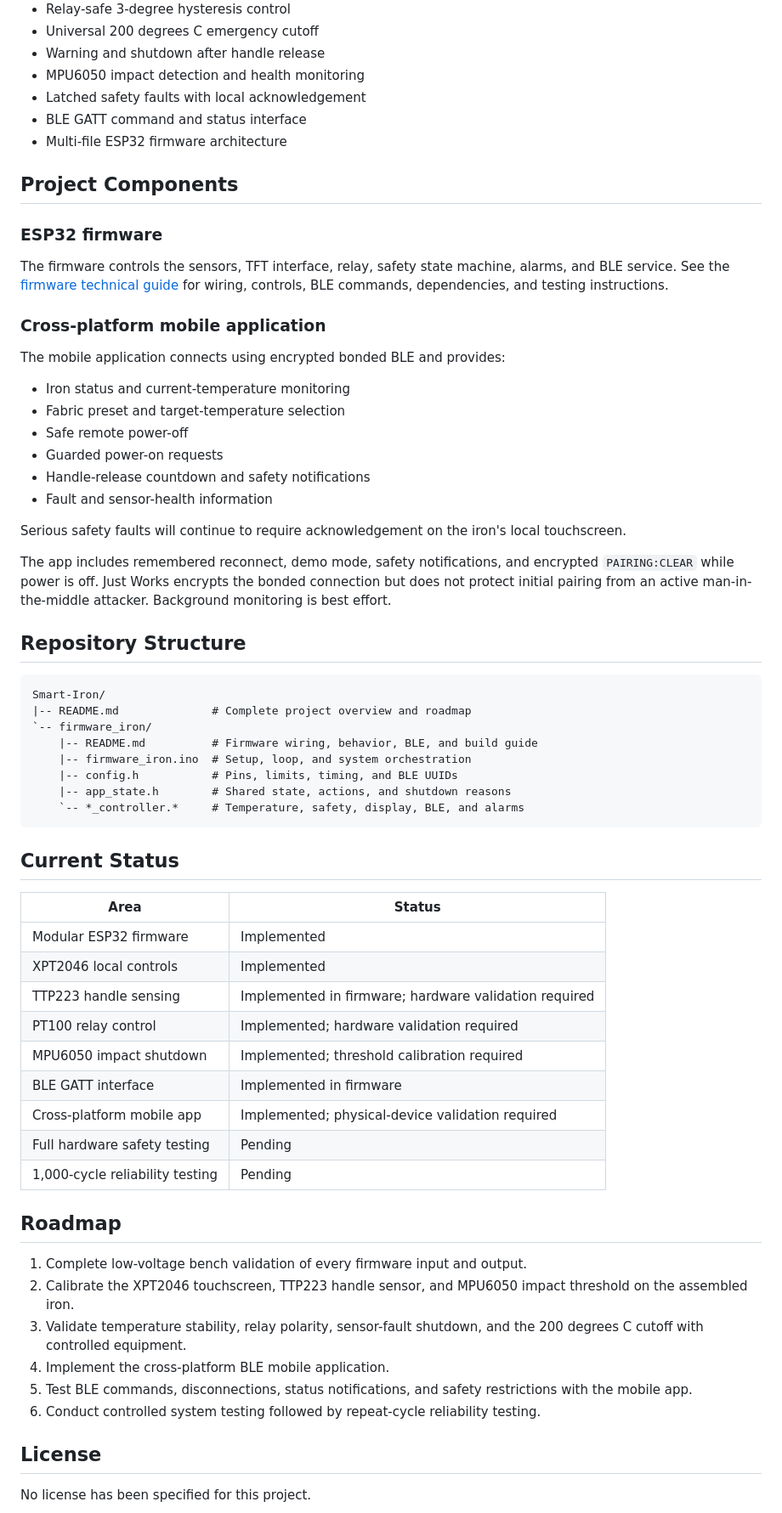
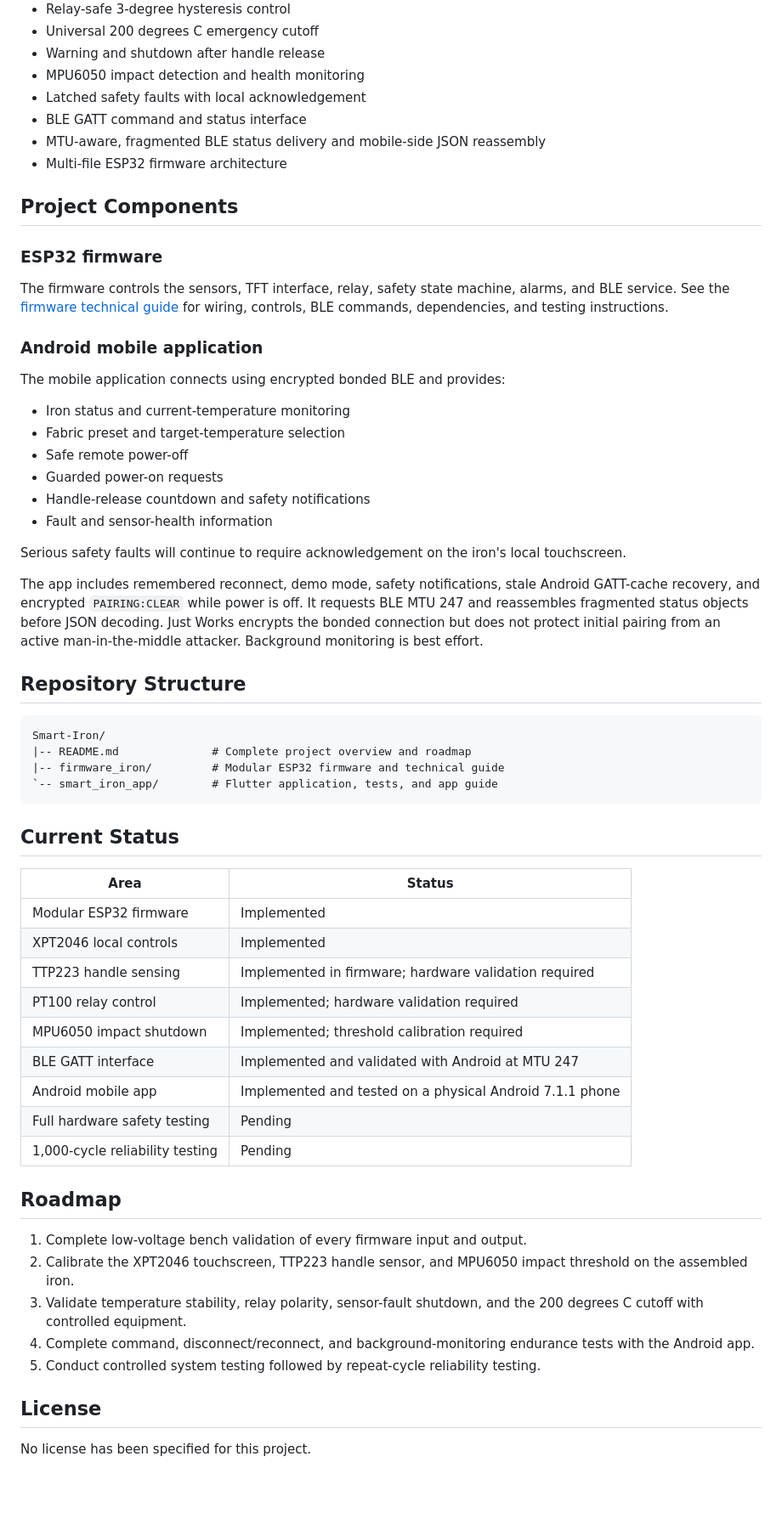
Before and after one commit to Avo1234/Smart-Iron, a Markdown page: README.md, the part around one of its changes. Shown at 85% size. GitHub-like rendering; blank space fills up the shorter version.

Commit message:
docs: update Android project overview

````diff
--- a/README.md
+++ b/README.md
@@ -39,6 +39,7 @@ The XPT2046 display touchscreen is the local control interface. The TTP223 is a
 - MPU6050 impact detection and health monitoring
 - Latched safety faults with local acknowledgement
 - BLE GATT command and status interface
+- MTU-aware, fragmented BLE status delivery and mobile-side JSON reassembly
 - Multi-file ESP32 firmware architecture
 
 ## Project Components
@@ -47,7 +48,7 @@ The XPT2046 display touchscreen is the local control interface. The TTP223 is a
 
 The firmware controls the sensors, TFT interface, relay, safety state machine, alarms, and BLE service. See the [firmware technical guide](firmware_iron/README.md) for wiring, controls, BLE commands, dependencies, and testing instructions.
 
-### Cross-platform mobile application
+### Android mobile application
 
 The mobile application connects using encrypted bonded BLE and provides:
 
@@ -60,19 +61,15 @@ The mobile application connects using encrypted bonded BLE and provides:
 
 Serious safety faults will continue to require acknowledgement on the iron's local touchscreen.
 
-The app includes remembered reconnect, demo mode, safety notifications, and encrypted `PAIRING:CLEAR` while power is off. Just Works encrypts the bonded connection but does not protect initial pairing from an active man-in-the-middle attacker. Background monitoring is best effort.
+The app includes remembered reconnect, demo mode, safety notifications, stale Android GATT-cache recovery, and encrypted `PAIRING:CLEAR` while power is off. It requests BLE MTU 247 and reassembles fragmented status objects before JSON decoding. Just Works encrypts the bonded connection but does not protect initial pairing from an active man-in-the-middle attacker. Background monitoring is best effort.
 
 ## Repository Structure
 
 ```text
 Smart-Iron/
 |-- README.md              # Complete project overview and roadmap
-`-- firmware_iron/
-    |-- README.md          # Firmware wiring, behavior, BLE, and build guide
-    |-- firmware_iron.ino  # Setup, loop, and system orchestration
-    |-- config.h           # Pins, limits, timing, and BLE UUIDs
-    |-- app_state.h        # Shared state, actions, and shutdown reasons
-    `-- *_controller.*     # Temperature, safety, display, BLE, and alarms
+|-- firmware_iron/         # Modular ESP32 firmware and technical guide
+`-- smart_iron_app/        # Flutter application, tests, and app guide
 ```
 
 ## Current Status
@@ -84,8 +81,8 @@ Smart-Iron/
 | TTP223 handle sensing | Implemented in firmware; hardware validation required |
 | PT100 relay control | Implemented; hardware validation required |
 | MPU6050 impact shutdown | Implemented; threshold calibration required |
-| BLE GATT interface | Implemented in firmware |
-| Cross-platform mobile app | Implemented; physical-device validation required |
+| BLE GATT interface | Implemented and validated with Android at MTU 247 |
+| Android mobile app | Implemented and tested on a physical Android 7.1.1 phone |
 | Full hardware safety testing | Pending |
 | 1,000-cycle reliability testing | Pending |
 
@@ -94,9 +91,8 @@ Smart-Iron/
 1. Complete low-voltage bench validation of every firmware input and output.
 2. Calibrate the XPT2046 touchscreen, TTP223 handle sensor, and MPU6050 impact threshold on the assembled iron.
 3. Validate temperature stability, relay polarity, sensor-fault shutdown, and the 200 degrees C cutoff with controlled equipment.
-4. Implement the cross-platform BLE mobile application.
-5. Test BLE commands, disconnections, status notifications, and safety restrictions with the mobile app.
-6. Conduct controlled system testing followed by repeat-cycle reliability testing.
+4. Complete command, disconnect/reconnect, and background-monitoring endurance tests with the Android app.
+5. Conduct controlled system testing followed by repeat-cycle reliability testing.
 
 ## License
 
````
Also changed, not shown: other parts of README.md (+3 -3 lines).
